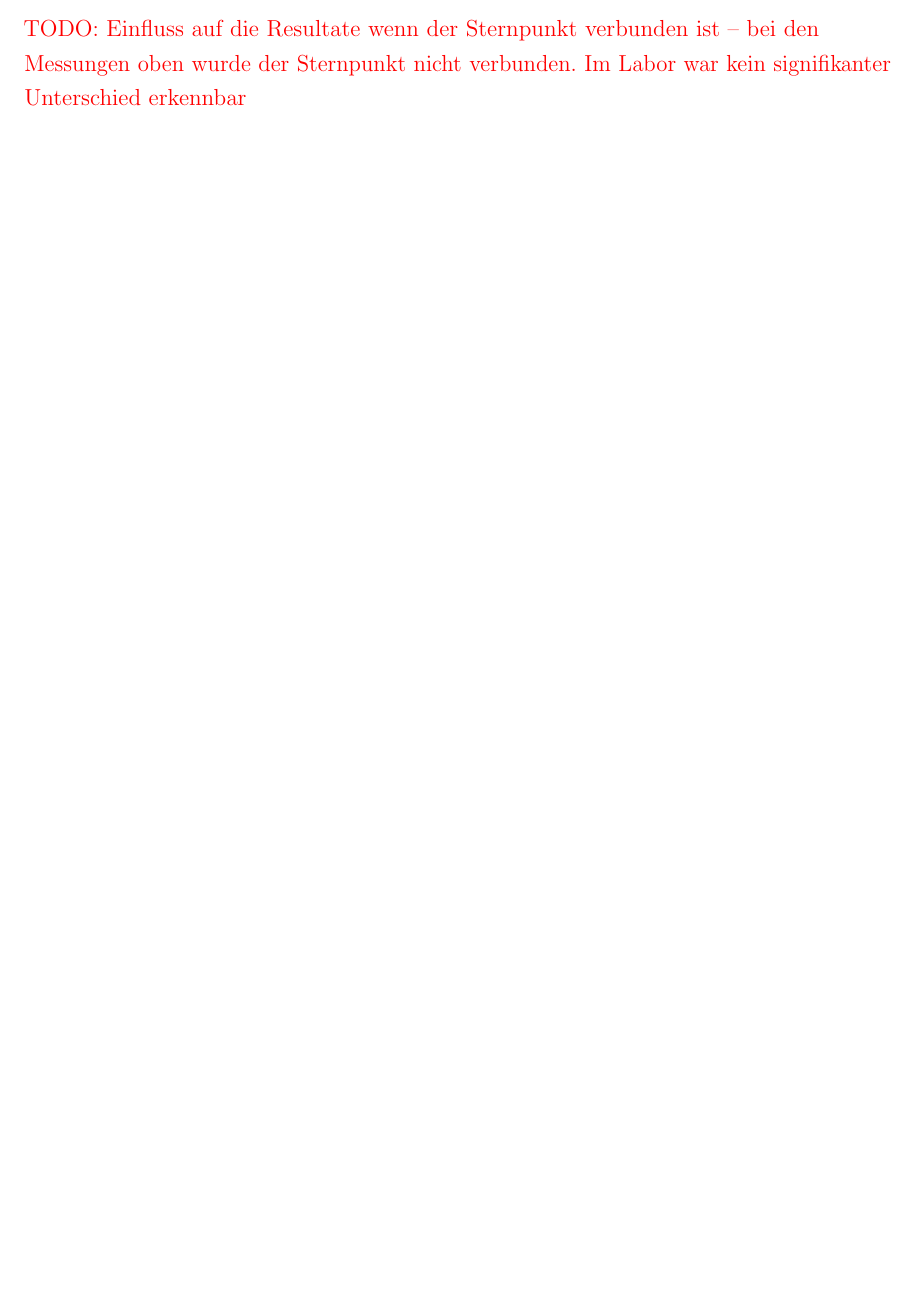
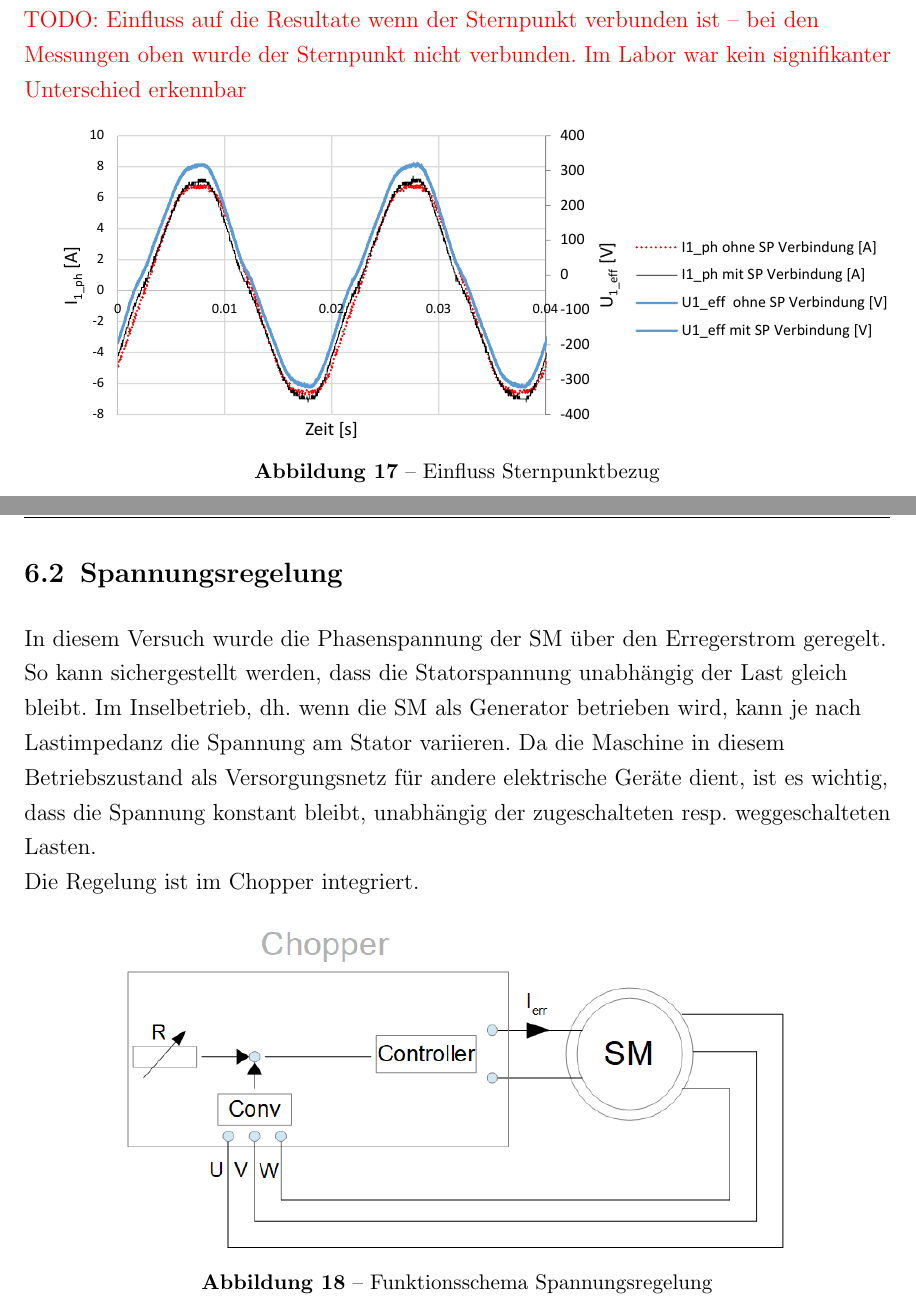
Before and after one commit to Theodonis/EAT_Testat_Laborbericht_SM, a LaTeX document (main.tex, which reads Versuch.tex): part of page 24 of 26 before the commit and two parts of pages 23 and 24 of 26 after it, the two joined at a grey line, cut so that both start at the same text, the shorter picture padded with empty space. Compiled offline with pdfLaTeX.

Commit message:
Paranoia-Push

```diff
--- a/Versuch.tex
+++ b/Versuch.tex
@@ -526,14 +526,39 @@ An der Messkurve ist zu erkennen, dass der Phasenstrom der Phasenspannung um ca.
     \label{fig:abb1}
 \end{figure}
 
-Die Phasenspannung eilt dem Phasenstrom um 90 \degree voraus. Auch hier ist der Einfluss der Belastungsimpedanz auf die Amplitude der Phasenspannung gut erkennbar. Während sie bei kapazitiver Last zunimmt, sinkt sie bei einer induktiven Belastung.
+Die Phasenspannung eilt dem Phasenstrom um 90 \degree voraus. Auch hier ist der Einfluss der Belastungsimpedanz auf die Amplitude der Phasenspannung gut erkennbar. Während sie bei kapazitiver Last zunimmt, sinkt sie bei einer induktiven Belastung. \\
+
+\textcolor{red}{TODO: Einfluss auf die Resultate wenn der Sternpunkt verbunden ist -- bei den Messungen oben wurde der Sternpunkt nicht verbunden. Im Labor war kein signifikanter Unterschied erkennbar}
+
+\begin{figure}[H]
+    \centering
+        \includegraphics[ %trim=1cm 16.5cm 7.6cm 5.7cm, clip,
+         width=\textwidth]{631_Bild7_Sternpunkt_MitOhneVerb.pdf}
+    \caption{Einfluss Sternpunktbezug}
+    \label{fig:abb1}
+\end{figure}
+
+
+
 
 
 \newpage
+\subsection{Spannungsregelung}
 
-\textcolor{red}{TODO: Einfluss auf die Resultate wenn der Sternpunkt verbunden ist -- bei den Messungen oben wurde der Sternpunkt nicht verbunden. Im Labor war kein signifikanter Unterschied erkennbar}
+In diesem Versuch wurde die Phasenspannung der SM über den Erregerstrom geregelt. So kann sichergestellt werden, dass die Statorspannung unabhängig der Last gleich bleibt.
+Im Inselbetrieb, dh. wenn die SM als Generator betrieben wird, kann je nach Lastimpedanz die Spannung am Stator variieren. Da die Maschine in diesem Betriebszustand als Versorgungsnetz für andere elektrische Geräte dient, ist es wichtig, dass die Spannung konstant bleibt, unabhängig der zugeschalteten resp. weggeschalteten Lasten.\\
+Die Regelung ist im Chopper integriert. \\
+
+\vspace{0.3cm}
 
 
+
+\begin{figure}[H]
+    \centering
+        \includegraphics[ scale = 0.6]{632}
+    \caption{Funktionsschema Spannungsregelung}
+    \label{fig:abb1}
+\end{figure}
 
 
 
```
Also changed, not shown: figures/631_Bild7_Sternpunkt_MitOhneVerb.pdf (renamed from figures/6.3.1_Bild7_Sternpunkt_MitOhneVerb.pdf), figures/632.PNG (added), Versuch.tex (1 more changed lines), 2 other files.
